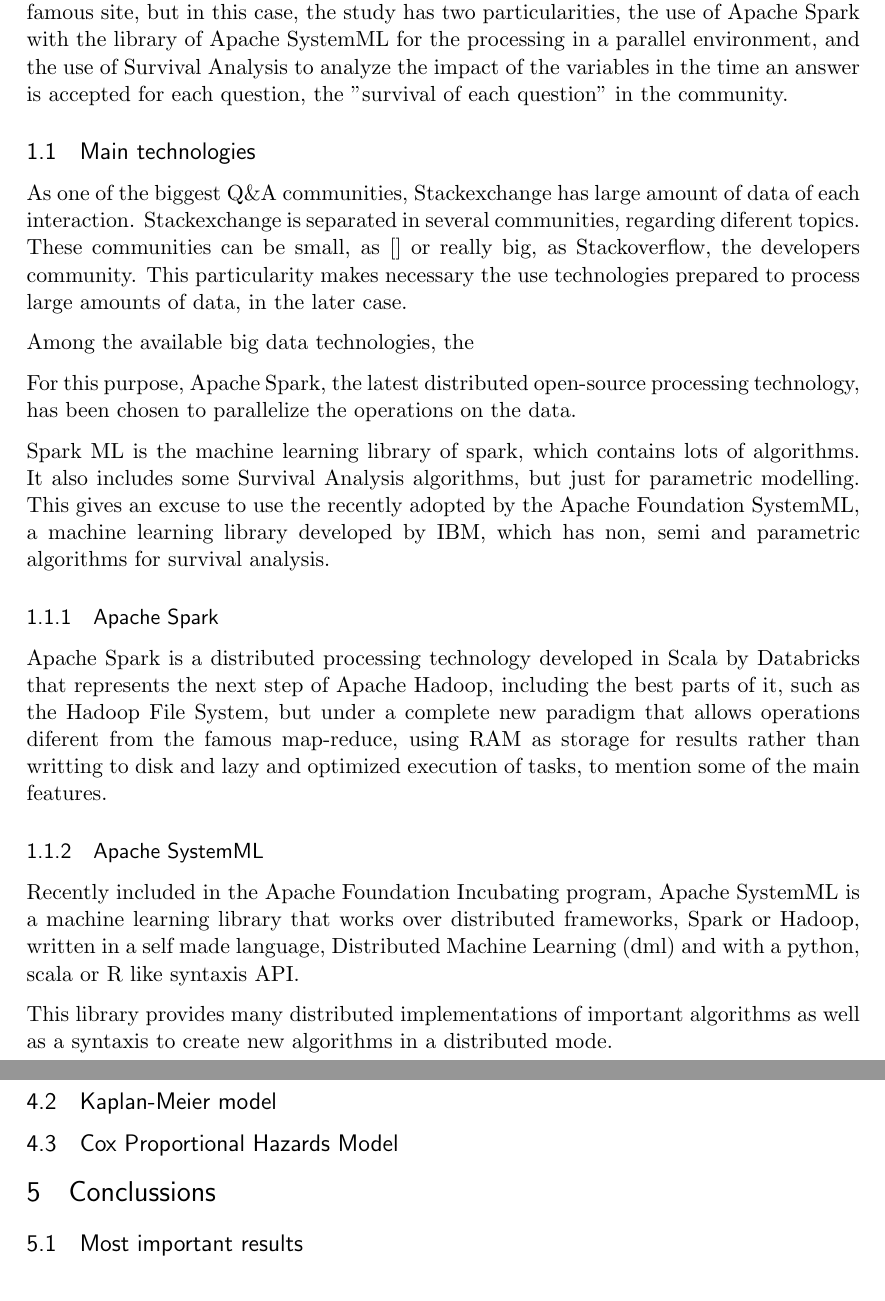
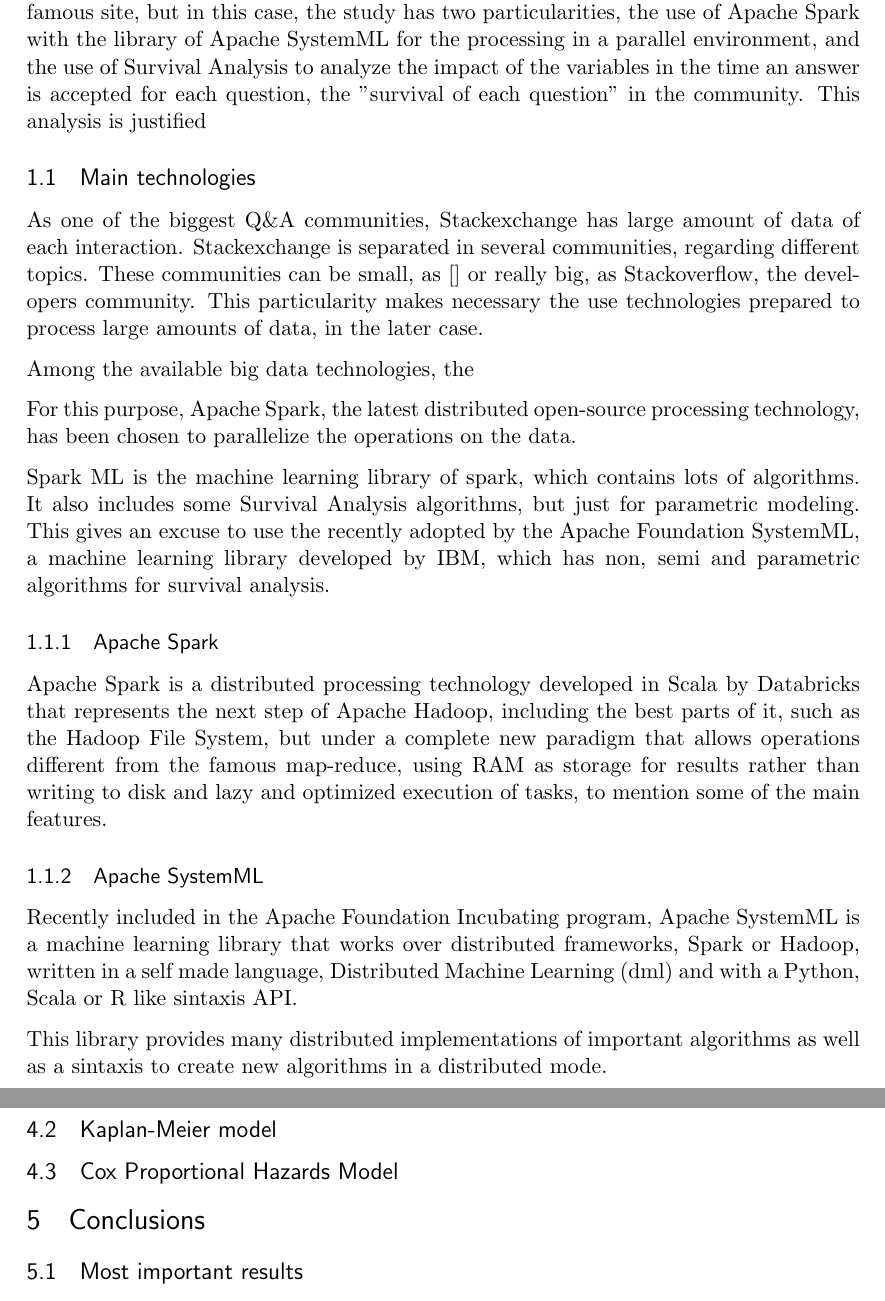
Before and after one commit to mateoalvarez/survival_analysis, a LaTeX document (paper/Survival_analysis_over_stackoverflow.tex): two parts of pages 3 and 5 of 5, joined at a grey line, cut so that both start at the same text. Compiled offline with pdfLaTeX.

Commit message:
orthographic corrections

```diff
--- a/paper/Survival_analysis_over_stackoverflow.tex
+++ b/paper/Survival_analysis_over_stackoverflow.tex
@@ -21,14 +21,14 @@
 %%% PACKAGES
 \usepackage{booktabs} % for much better looking tables
 \usepackage{array} % for better arrays (eg matrices) in maths
-\usepackage{paralist} % very flexible & customisable lists (eg. enumerate/itemize, etc.)
+\usepackage{paralist} % very flexible & customizable lists (eg. enumerate/itemize, etc.)
 \usepackage{verbatim} % adds environment for commenting out blocks of text & for better verbatim
 \usepackage{subfig} % make it possible to include more than one captioned figure/table in a single float
 
 %%% HEADERS & FOOTERS
 \usepackage{fancyhdr} % This should be set AFTER setting up the page geometry
 \pagestyle{fancy} % options: empty , plain , fancy
-\renewcommand{\headrulewidth}{0pt} % customise the layout...
+\renewcommand{\headrulewidth}{0pt} % customize the layout...
 \lhead{}\chead{}\rhead{}
 \lfoot{}\cfoot{\thepage}\rfoot{}
 
@@ -57,29 +57,30 @@
 
 \section{Introduction \& main goals}
 
-Many studies have been done over the Stackexchange community [such as], one of the biggest Q\&A sites in the world. The present is yet another study over the data of the famous site, but in this case, the study has two particularities, the use of Apache Spark with the library of Apache SystemML for the processing in a parallel environment, and the use of Survival Analysis to analyze the impact of the variables in the time an answer is accepted for each question, the "survival of each question" in the community.
+Many studies have been done over the Stackexchange community [such as], one of the biggest Q\&A sites in the world. The present is yet another study over the data of the famous site, but in this case, the study has two particularities, the use of Apache Spark with the library of Apache SystemML for the processing in a parallel environment, and the use of Survival Analysis to analyze the impact of the variables in the time an answer is accepted for each question, the "survival of each question" in the community. This analysis is justified
+
 
 \subsection{Main technologies}
 
 As one of the biggest Q\&A communities, Stackexchange has large amount of data of each interaction.
-Stackexchange is separated in several communities, regarding diferent topics. These communities can be small, as [] or really big, as Stackoverflow, the developers community. This particularity makes necessary the use technologies prepared to process large amounts of data, in the later case.
+Stackexchange is separated in several communities, regarding different topics. These communities can be small, as [] or really big, as Stackoverflow, the developers community. This particularity makes necessary the use technologies prepared to process large amounts of data, in the later case.
 
 Among the available big data technologies, the
 
 For this purpose, Apache Spark, the latest distributed open-source processing technology, has been chosen to parallelize the operations on the data.
 
-Spark ML is the machine learning library of spark, which contains lots of algorithms. It also includes some Survival Analysis algorithms, but just for parametric modelling. This gives an excuse to use the recently adopted by the Apache Foundation SystemML, a machine learning library developed by IBM, which has non, semi and parametric algorithms for survival analysis.
+Spark ML is the machine learning library of spark, which contains lots of algorithms. It also includes some Survival Analysis algorithms, but just for parametric modeling. This gives an excuse to use the recently adopted by the Apache Foundation SystemML, a machine learning library developed by IBM, which has non, semi and parametric algorithms for survival analysis.
 
 
 \subsubsection{Apache Spark}
 
-Apache Spark is a distributed processing technology developed in Scala by Databricks that represents the next step of Apache Hadoop, including the best parts of it, such as the Hadoop File System, but under a complete new paradigm that allows operations diferent from the famous map-reduce, using RAM as storage for results rather than writting to disk and lazy and optimized execution of tasks, to mention some of the main features.
+Apache Spark is a distributed processing technology developed in Scala by Databricks that represents the next step of Apache Hadoop, including the best parts of it, such as the Hadoop File System, but under a complete new paradigm that allows operations different from the famous map-reduce, using RAM as storage for results rather than writing to disk and lazy and optimized execution of tasks, to mention some of the main features.
 
 \subsubsection{Apache SystemML}
 
-Recently included in the Apache Foundation Incubating  program, Apache SystemML is a machine learning library that works over distributed frameworks, Spark or Hadoop, written in a self made language, Distributed Machine Learning (dml) and with a python, scala or R like syntaxis API.
+Recently included in the Apache Foundation Incubating  program, Apache SystemML is a machine learning library that works over distributed frameworks, Spark or Hadoop, written in a self made language, Distributed Machine Learning (dml) and with a Python, Scala or R like sintaxis API.
 
-This library provides many distributed implementations of important algorithms as well as a syntaxis to create new algorithms in a distributed mode.
+This library provides many distributed implementations of important algorithms as well as a sintaxis to create new algorithms in a distributed mode.
 
 \subsection{The Stackexchange data}
 
@@ -147,7 +148,7 @@
 
 \subsection{Cox Proportional Hazards Model}
 
-\section{Conclussions}
+\section{Conclusions}
 
 \subsection{Most important results}
 
```
Also changed, not shown: paper/Survival_analysis_over_stackoverflow.tex (6 more changed lines).
